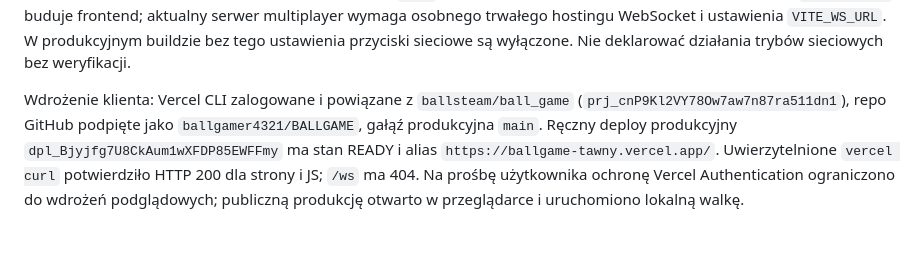
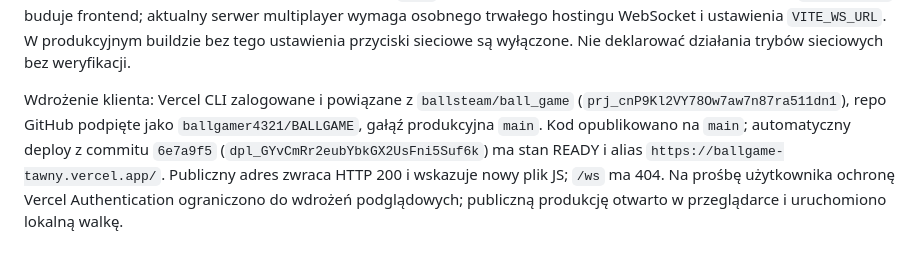
Before and after one commit to ballgamer4321/BALLGAME, a Markdown page: PROGRESS.md, the part around the change. Drawn GitHub-style.

Commit message:
Record GitHub and Vercel publication

```diff
--- a/PROGRESS.md
+++ b/PROGRESS.md
@@ -30,4 +30,4 @@ Weryfikacja etapu 7: 32/32 testy, tsc --noEmit i build Vite przeszły; serwery s
 
 Poprawka tempa i publikacja na prośbę użytkownika: odbicie dwóch kulek zachowuje moduł prędkości każdej z nich, a parametry bazowe podniesiono o około 10–12%. Test ukośnego zderzenia sprawdza oba moduły; 33/33 testy, kontrola typów i build Vite przeszły. Projekt powiązano z istniejącym repozytorium `ballgamer4321/BALLGAME` na bazie `origin/main`; stare repo zawierało poprzednią wersję i zbudowany `dist`, który usunięto ze śledzonych plików. Konfiguracja `vercel.json` buduje frontend; aktualny serwer multiplayer wymaga osobnego trwałego hostingu WebSocket i ustawienia `VITE_WS_URL`. W produkcyjnym buildzie bez tego ustawienia przyciski sieciowe są wyłączone. Nie deklarować działania trybów sieciowych bez weryfikacji.
 
-Wdrożenie klienta: Vercel CLI zalogowane i powiązane z `ballsteam/ball_game` (`prj_cnP9Kl2VY78Ow7aw7n87ra511dn1`), repo GitHub podpięte jako `ballgamer4321/BALLGAME`, gałąź produkcyjna `main`. Ręczny deploy produkcyjny `dpl_Bjyjfg7U8CkAum1wXFDP85EWFFmy` ma stan READY i alias `https://ballgame-tawny.vercel.app/`. Uwierzytelnione `vercel curl` potwierdziło HTTP 200 dla strony i JS; `/ws` ma 404. Na prośbę użytkownika ochronę Vercel Authentication ograniczono do wdrożeń podglądowych; publiczną produkcję otwarto w przeglądarce i uruchomiono lokalną walkę.
+Wdrożenie klienta: Vercel CLI zalogowane i powiązane z `ballsteam/ball_game` (`prj_cnP9Kl2VY78Ow7aw7n87ra511dn1`), repo GitHub podpięte jako `ballgamer4321/BALLGAME`, gałąź produkcyjna `main`. Kod opublikowano na `main`; automatyczny deploy z commitu `6e7a9f5` (`dpl_GYvCmRr2eubYbkGX2UsFni5Suf6k`) ma stan READY i alias `https://ballgame-tawny.vercel.app/`. Publiczny adres zwraca HTTP 200 i wskazuje nowy plik JS; `/ws` ma 404. Na prośbę użytkownika ochronę Vercel Authentication ograniczono do wdrożeń podglądowych; publiczną produkcję otwarto w przeglądarce i uruchomiono lokalną walkę.
```
Also changed, not shown: HANDOFF.md (+1 -1 lines).
